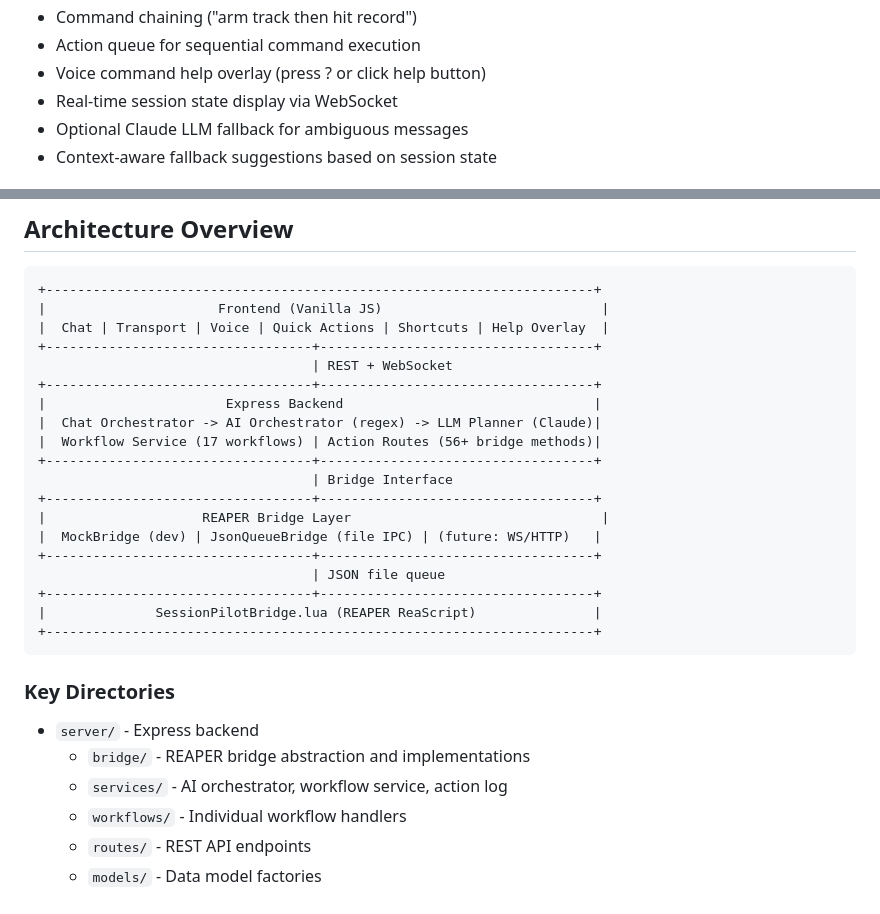
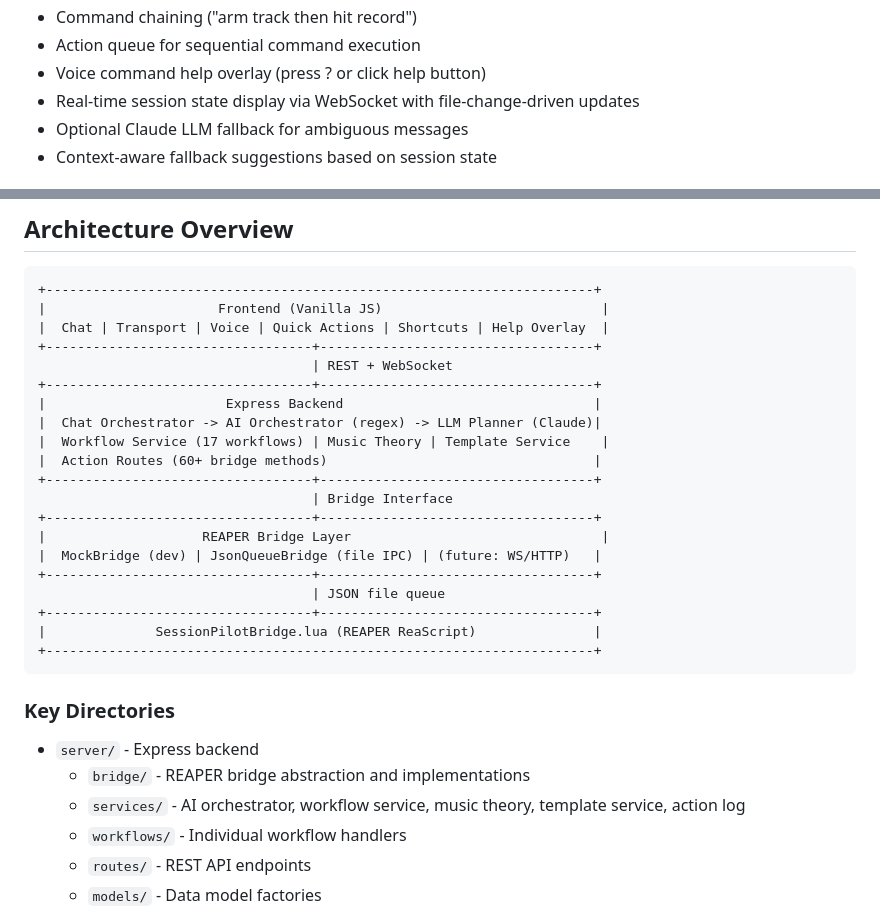
Before and after one commit to cryptozachary/sessionpilot, a Markdown page: README.md, 2 parts joined by grey strips. Drawn GitHub-style.

```diff
--- a/README.md
+++ b/README.md
@@ -24,7 +31,7 @@ AI Recording Engineer Assistant for REAPER DAW. SessionPilot provides a natural
 - Command chaining ("arm track then hit record")
 - Action queue for sequential command execution
 - Voice command help overlay (press ? or click help button)
-- Real-time session state display via WebSocket
+- Real-time session state display via WebSocket with file-change-driven updates
 - Optional Claude LLM fallback for ambiguous messages
 - Context-aware fallback suggestions based on session state
 
@@ -47,7 +54,8 @@ npm start
 +----------------------------------+-----------------------------------+
 |                       Express Backend                                |
 |  Chat Orchestrator -> AI Orchestrator (regex) -> LLM Planner (Claude)|
-|  Workflow Service (17 workflows) | Action Routes (56+ bridge methods)|
+|  Workflow Service (17 workflows) | Music Theory | Template Service    |
+|  Action Routes (60+ bridge methods)                                  |
 +----------------------------------+-----------------------------------+
                                    | Bridge Interface
 +----------------------------------+-----------------------------------+
@@ -64,7 +72,7 @@ npm start
 
 - `server/` - Express backend
   - `bridge/` - REAPER bridge abstraction and implementations
-  - `services/` - AI orchestrator, workflow service, action log
+  - `services/` - AI orchestrator, workflow service, music theory, template service, action log
   - `workflows/` - Individual workflow handlers
   - `routes/` - REST API endpoints
   - `models/` - Data model factories
```
Also changed, not shown: other parts of README.md (+81 -3 lines).
